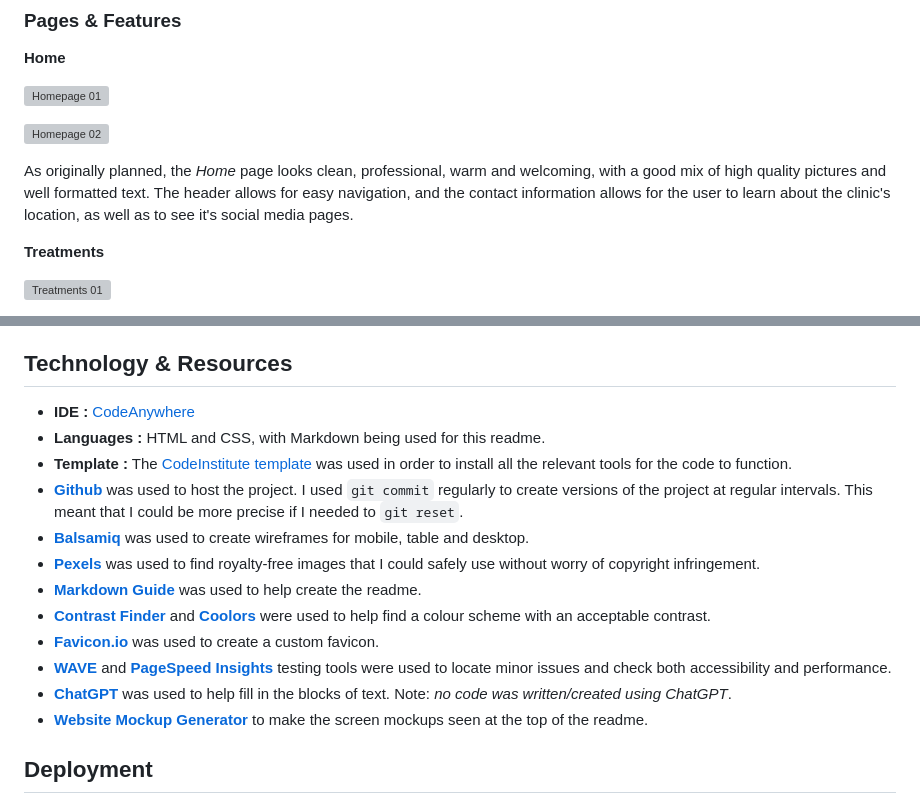
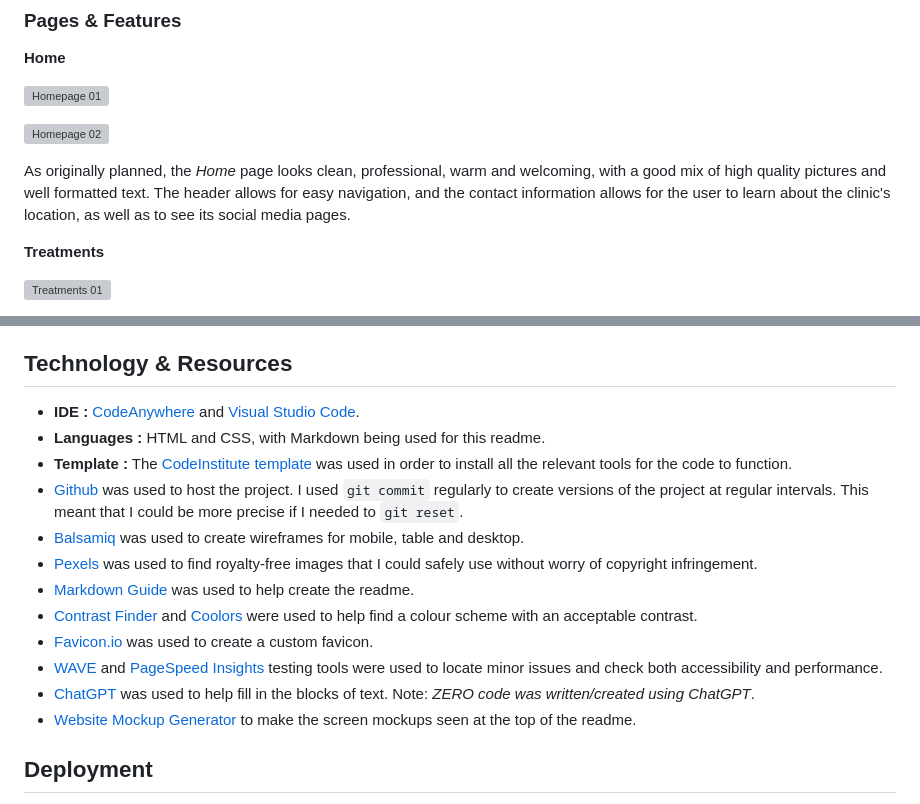
Before and after one commit to DiarmuidHenry/Project-01, a Markdown page: readme.md, 2 parts joined by grey strips. GitHub-like rendering; grey boxes are pictures that could not be loaded.

Commit message:
Slight changes to readme again

```diff
--- a/readme.md
+++ b/readme.md
@@ -160,7 +160,7 @@ Links (in text) to external websites are done in bold, and are underlined when y
 
 ![Homepage 02](./documents/readme-images/features-02.webp)
 
-As originally planned, the *Home* page looks clean, professional, warm and welcoming, with a good mix of high quality pictures and well formatted text. The header allows for easy navigation, and the contact information allows for the user to learn about the clinic's location, as well as to see it's social media pages.
+As originally planned, the *Home* page looks clean, professional, warm and welcoming, with a good mix of high quality pictures and well formatted text. The header allows for easy navigation, and the contact information allows for the user to learn about the clinic's location, as well as to see its social media pages.
 
 **Treatments**
 
@@ -179,18 +179,18 @@ Here you can also see the functionality of the drop-down menu for mobile devices
 The bookins form allows users (regulars and first-timers) to easily book an appointment. The clinic will be sent this information and can then quickly get in touch with the user in the preferred method that they have selected.
 
 ## Technology \& Resources
-- **IDE :** [CodeAnywhere](https://app.codeanywhere.com/)
+- **IDE :** [CodeAnywhere](https://app.codeanywhere.com/) and [Visual Studio Code](https://code.visualstudio.com/).
 - **Languages :** HTML and CSS, with Markdown being used for this readme.
 - **Template :** The [CodeInstitute template](https://github.com/Code-Institute-Org/ci-full-template) was used in order to install all the relevant tools for the code to function.
-- [**Github**](https://github.com/) was used to host the project. I used `git commit` regularly to create versions of the project at regular intervals. This meant that I could be more precise if I needed to `git reset`.
-- [**Balsamiq**](https://balsamiq.com/) was used to create wireframes for mobile, table and desktop.
-- [**Pexels**](https://www.pexels.com/) was used to find royalty-free images that I could safely use without worry of copyright infringement.
-- [**Markdown Guide**](https://www.markdownguide.org/cheat-sheet/) was used to help create the readme.
-- [**Contrast Finder**](https://app.contrast-finder.org/) and [**Coolors**](https://coolors.co/) were used to help find a colour scheme with an acceptable contrast.
-- [**Favicon.io**](https://favicon.io/favicon-generator/) was used to create a custom favicon.
-- [**WAVE**](https://wave.webaim.org/) and [**PageSpeed Insights**](https://pagespeed.web.dev/) testing tools were used to locate minor issues and check both accessibility and performance.
-- [**ChatGPT**](https://chat.openai.com/) was used to help fill in the blocks of text. Note: *no code was written/created using ChatGPT*.
-- [**Website Mockup Generator**](https://websitemockupgenerator.com/) to make the screen mockups seen at the top of the readme.
+- [Github](https://github.com/) was used to host the project. I used `git commit` regularly to create versions of the project at regular intervals. This meant that I could be more precise if I needed to `git reset`.
+- [Balsamiq](https://balsamiq.com/) was used to create wireframes for mobile, table and desktop.
+- [Pexels](https://www.pexels.com/) was used to find royalty-free images that I could safely use without worry of copyright infringement.
+- [Markdown Guide](https://www.markdownguide.org/cheat-sheet/) was used to help create the readme.
+- [Contrast Finder](https://app.contrast-finder.org/) and [Coolors](https://coolors.co/) were used to help find a colour scheme with an acceptable contrast.
+- [Favicon.io](https://favicon.io/favicon-generator/) was used to create a custom favicon.
+- [WAVE](https://wave.webaim.org/) and [PageSpeed Insights](https://pagespeed.web.dev/) testing tools were used to locate minor issues and check both accessibility and performance.
+- [ChatGPT](https://chat.openai.com/) was used to help fill in the blocks of text. Note: *ZERO code was written/created using ChatGPT*.
+- [Website Mockup Generator](https://websitemockupgenerator.com/) to make the screen mockups seen at the top of the readme.
 
 ## Deployment
 
```
